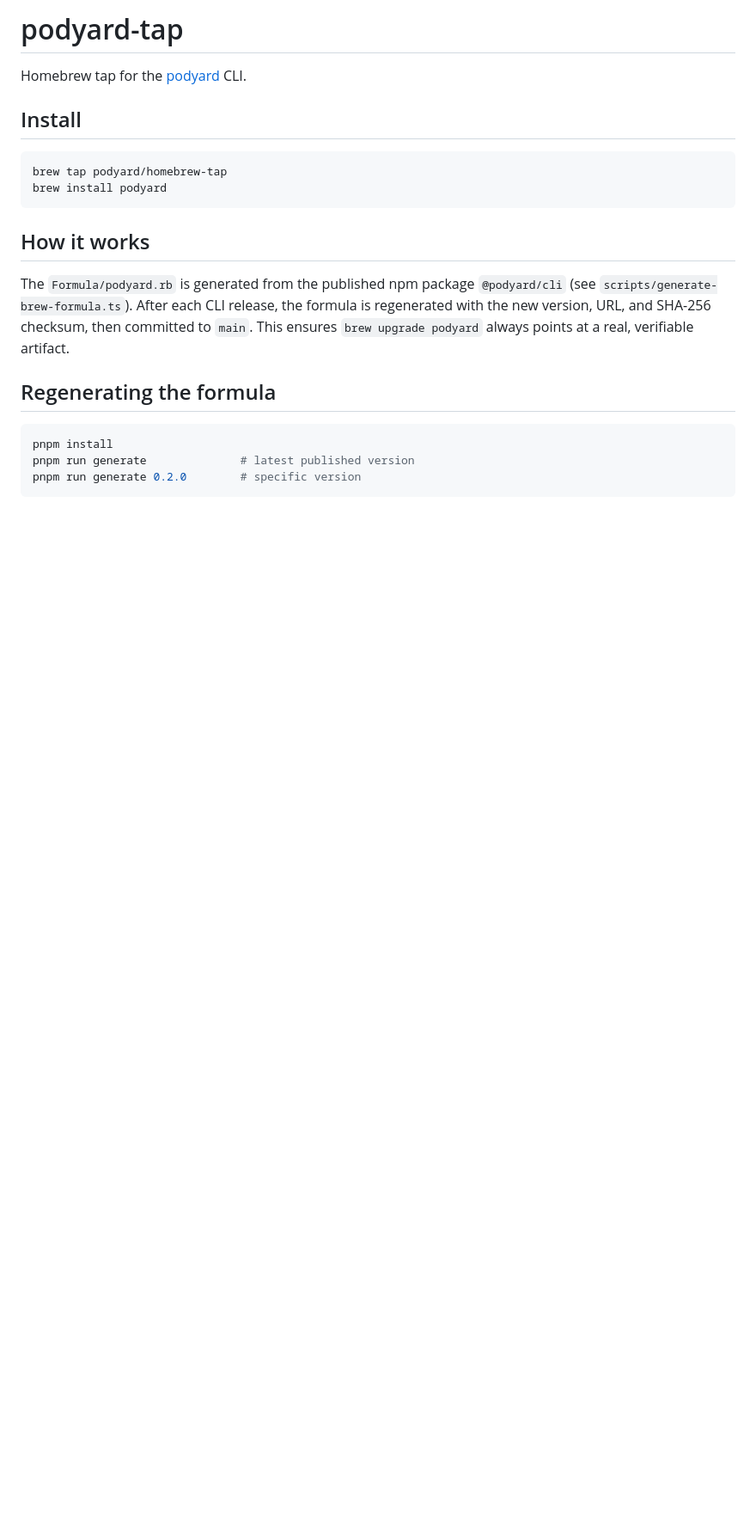
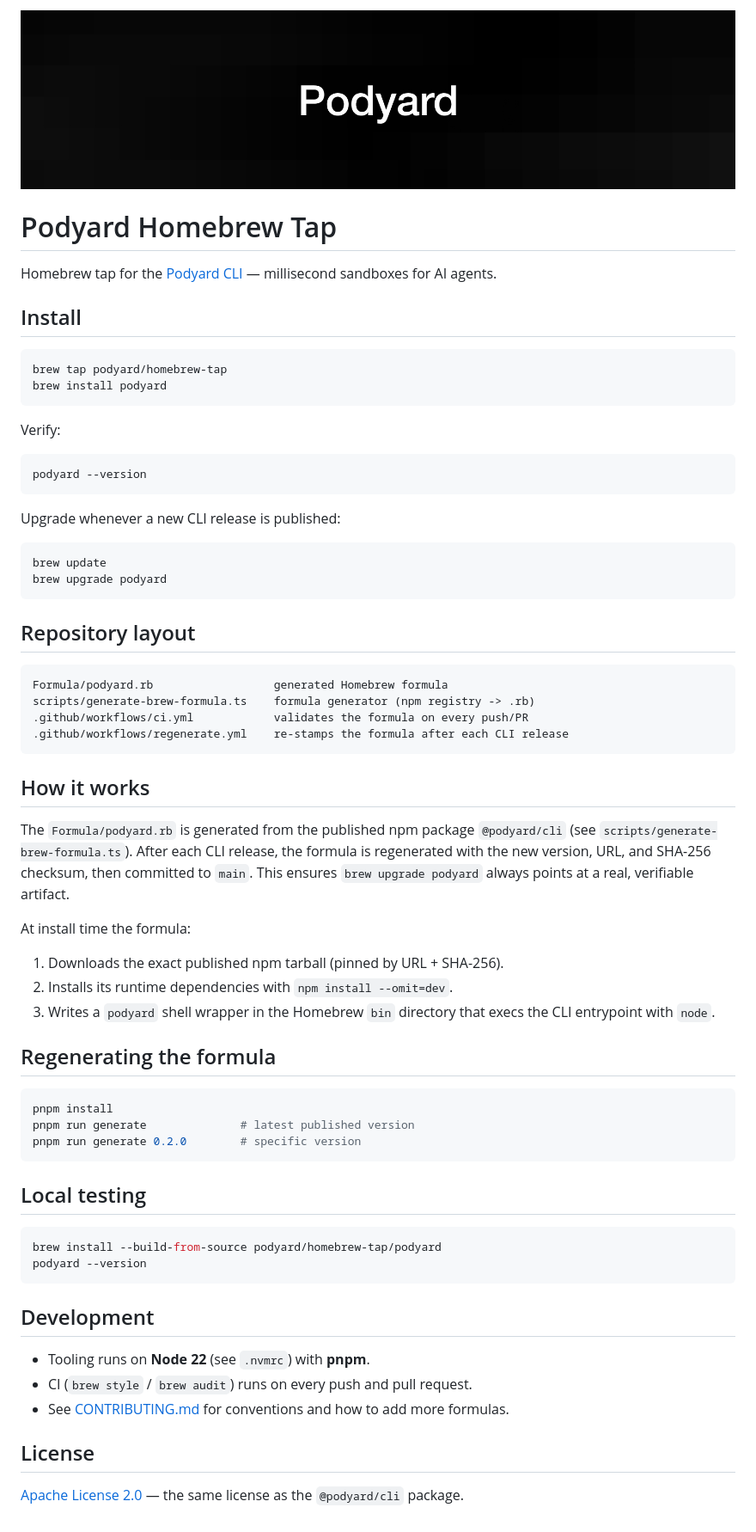
Before and after one commit to podyard/homebrew-tap, a Markdown page: README.md, the part around the change. Shown at 86% size. Rendered like a GitHub page; pictures changed too: banner.jpg (added); blank space fills up the shorter version.

````diff
--- a/README.md
+++ b/README.md
@@ -1,12 +1,37 @@
-# podyard-tap
+![Podyard](banner.jpg)
 
-Homebrew tap for the [podyard](https://podyard.dev) CLI.
+# Podyard Homebrew Tap
+
+Homebrew tap for the [Podyard CLI](https://podyard.dev) — millisecond sandboxes
+for AI agents.
 
 ## Install
 
 ```bash
 brew tap podyard/homebrew-tap
 brew install podyard
+```
+
+Verify:
+
+```bash
+podyard --version
+```
+
+Upgrade whenever a new CLI release is published:
+
+```bash
+brew update
+brew upgrade podyard
+```
+
+## Repository layout
+
+```
+Formula/podyard.rb                  generated Homebrew formula
+scripts/generate-brew-formula.ts    formula generator (npm registry -> .rb)
+.github/workflows/ci.yml            validates the formula on every push/PR
+.github/workflows/regenerate.yml    re-stamps the formula after each CLI release
 ```
 
 ## How it works
@@ -17,6 +42,13 @@ the formula is regenerated with the new version, URL, and SHA-256 checksum,
 then committed to `main`. This ensures `brew upgrade podyard` always points
 at a real, verifiable artifact.
 
+At install time the formula:
+
+1. Downloads the exact published npm tarball (pinned by URL + SHA-256).
+2. Installs its runtime dependencies with `npm install --omit=dev`.
+3. Writes a `podyard` shell wrapper in the Homebrew `bin` directory that execs
+   the CLI entrypoint with `node`.
+
 ## Regenerating the formula
 
 ```bash
@@ -24,3 +56,22 @@ pnpm install
 pnpm run generate              # latest published version
 pnpm run generate 0.2.0        # specific version
 ```
+
+## Local testing
+
+```bash
+brew install --build-from-source podyard/homebrew-tap/podyard
+podyard --version
+```
+
+## Development
+
+- Tooling runs on **Node 22** (see `.nvmrc`) with **pnpm**.
+- CI (`brew style` / `brew audit`) runs on every push and pull request.
+- See [CONTRIBUTING.md](CONTRIBUTING.md) for conventions and how to add more
+  formulas.
+
+## License
+
+[Apache License 2.0](LICENSE) — the same license as the `@podyard/cli`
+package.
````
Also changed, not shown: CONTRIBUTING.md (added, +54 -0 lines), LICENSE.md (added, +201 -0 lines), 10 other files.
